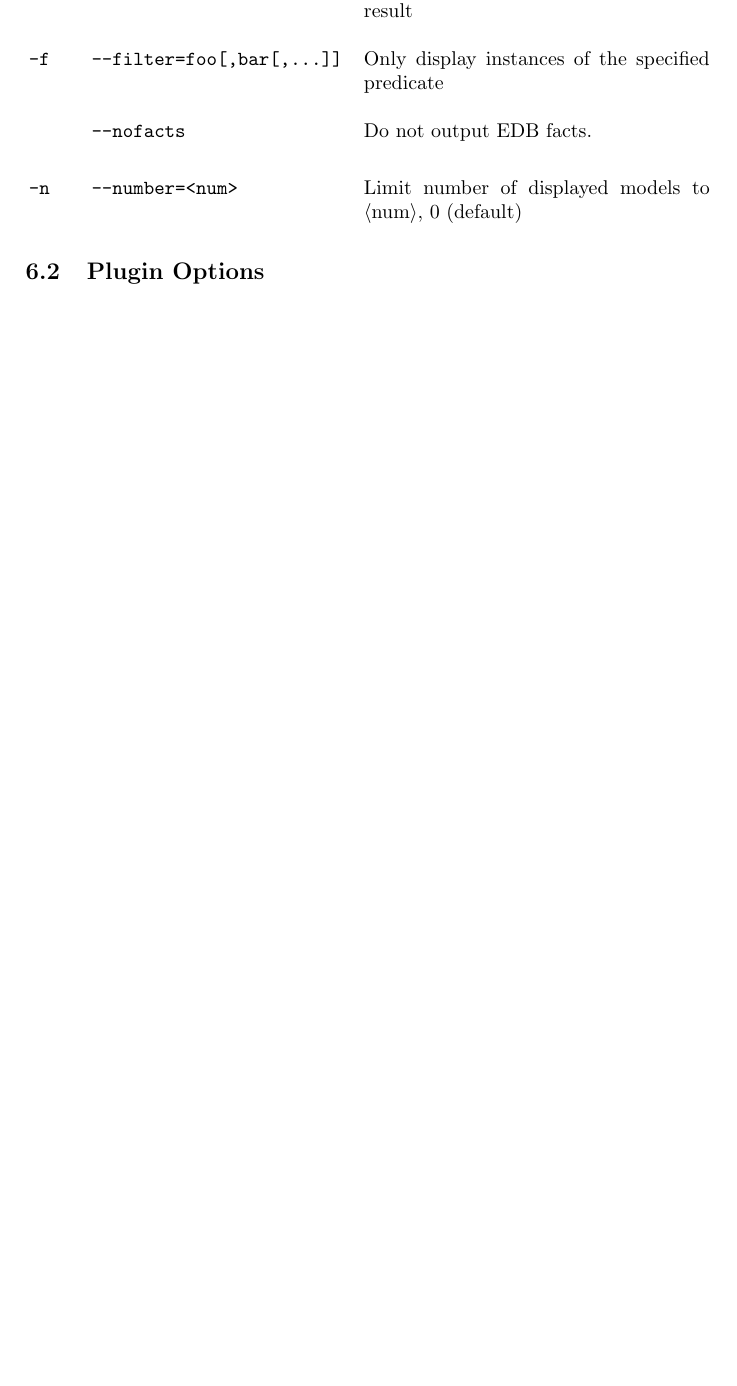
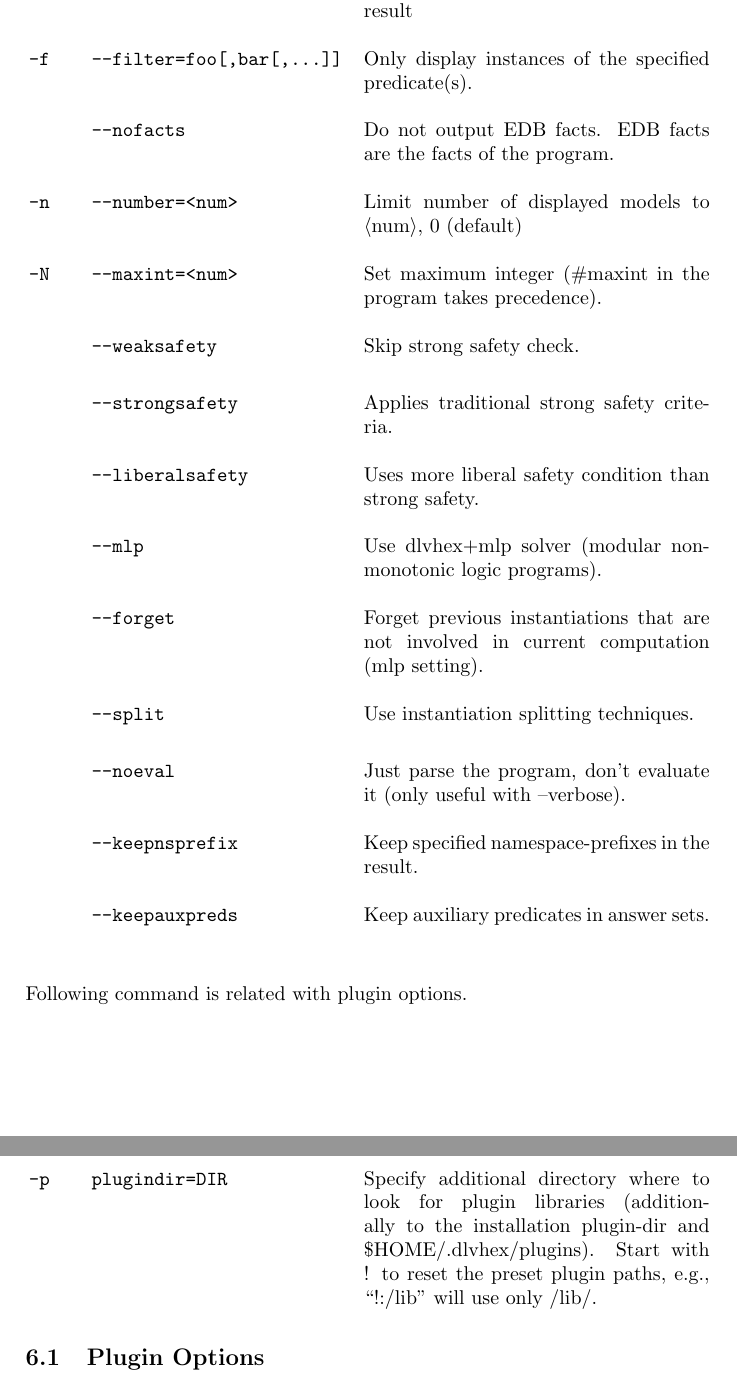
Before and after one commit to hexhex/manual, a LaTeX paper (begining.tex): part of page 35 of 36 before the commit and two parts of pages 36 and 37 of 38 after it, the two joined at a grey line, cut so that both start at the same text, the shorter picture padded with empty space. Compiled offline with pdfLaTeX.

Commit message:
Table for Command line options aligned

```diff
--- a/begining.tex
+++ b/begining.tex
@@ -2036,9 +2034,27 @@ command line options available. For each option, we below indicate whether it re
 \begin{tabular}{  p{1cm}  p{4.7cm} p{6.1cm}  }
  & \texttt{--} & Parse from standard input. \\
 \texttt{-s} & \texttt{--silent}& Do not display anything than the actual result \\
-\texttt{-f} & \texttt{--filter=foo[,bar[,...]]} & Only display instances of the specified predicate \\
-& \texttt{--nofacts} & Do not output EDB facts.\\
-\texttt{-n} & \texttt{--number=<num>} & Limit number of displayed models to $\langle$num$\rangle$, 0 (default)  \\
+\texttt{-f} & \texttt{--filter=foo[,bar[,...]]} & Only display instances of the specified predicate(s). \\
+& \texttt{--nofacts} & Do not output EDB facts. EDB facts are the facts of the program.  \\
+\texttt{-n} & \texttt{--number=<num>} & Limit number of displayed models to $\langle$num$\rangle$, 0 (default)\\
+\texttt{-N} & \texttt{--maxint=<num>} & Set maximum integer (\#maxint in the program takes precedence). \\
+ & \texttt{--weaksafety} & Skip strong safety check.\\
+ & \texttt{--strongsafety} & Applies traditional strong safety criteria. \\
+  & \texttt{--liberalsafety} & Uses more liberal safety condition than strong safety. \\
+  &\texttt{--mlp}& Use dlvhex$+$mlp solver (modular nonmonotonic logic programs).\\
+  & \texttt{--forget} & Forget previous instantiations that are not involved in current computation (mlp setting). \\
+  & \texttt{--split} &Use instantiation splitting techniques.\\
+  & \texttt{--noeval} & Just parse the program, don't evaluate it (only useful with --verbose). \\
+  & \texttt{--keepnsprefix} & Keep specified namespace-prefixes in the result. \\
+  & \texttt{--keepauxpreds} & Keep auxiliary predicates in answer sets. \\
+\end{tabular}
+\end{center}
+\bigskip
+Following command is related with plugin options.
+\begin{center}
+\begin{tabular}{  p{1cm}  p{4.7cm} p{6.1cm}  }
+ \texttt{-p}&\texttt{plugindir=DIR}&Specify additional directory where to look for plugin libraries (additionally to the installation plugin-dir and \$HOME/.dlvhex/plugins). Start with ! to reset the preset plugin paths, e.g., ``!:/lib'' will use only /lib/.
+ \\
 \end{tabular}
 \end{center}
 
```
Also changed, not shown: begining.tex (6 more changed lines).
